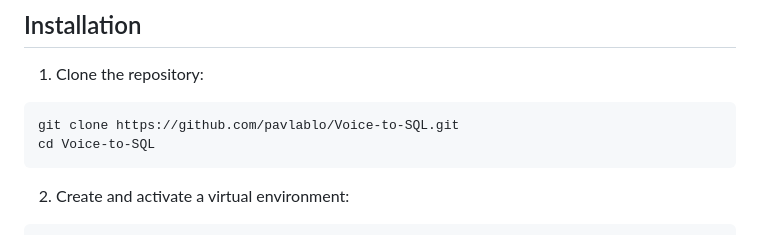
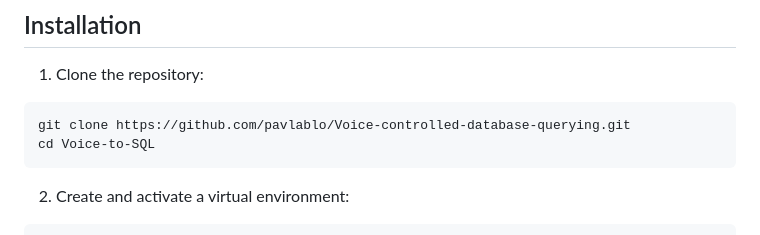
Before and after one commit to pavlablo/Voice-controlled-database-querying, a Markdown page: README.md, the part around the change. GitHub-like rendering.

````diff
--- a/README.md
+++ b/README.md
@@ -82,7 +82,7 @@ flowchart TD
 1. Clone the repository:
 
 ```bash
-git clone https://github.com/pavlablo/Voice-to-SQL.git
+git clone https://github.com/pavlablo/Voice-controlled-database-querying.git
 cd Voice-to-SQL
 ```
 
````
